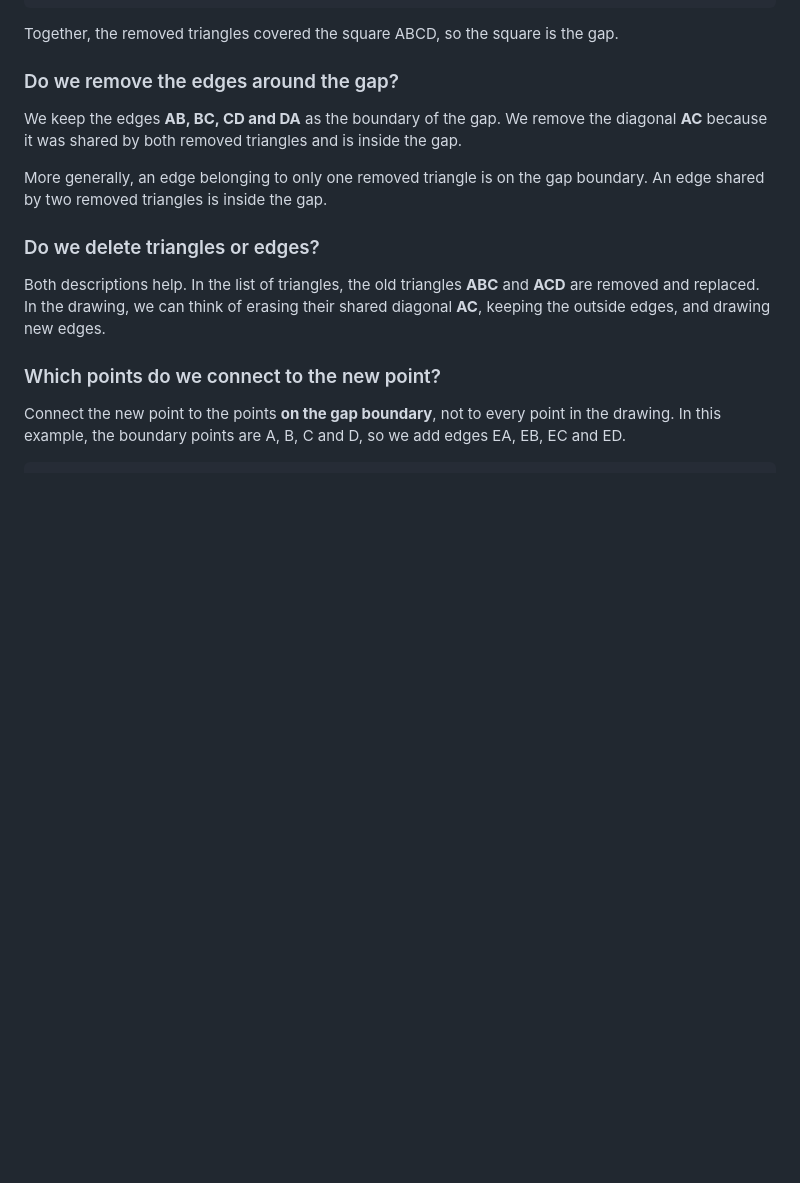
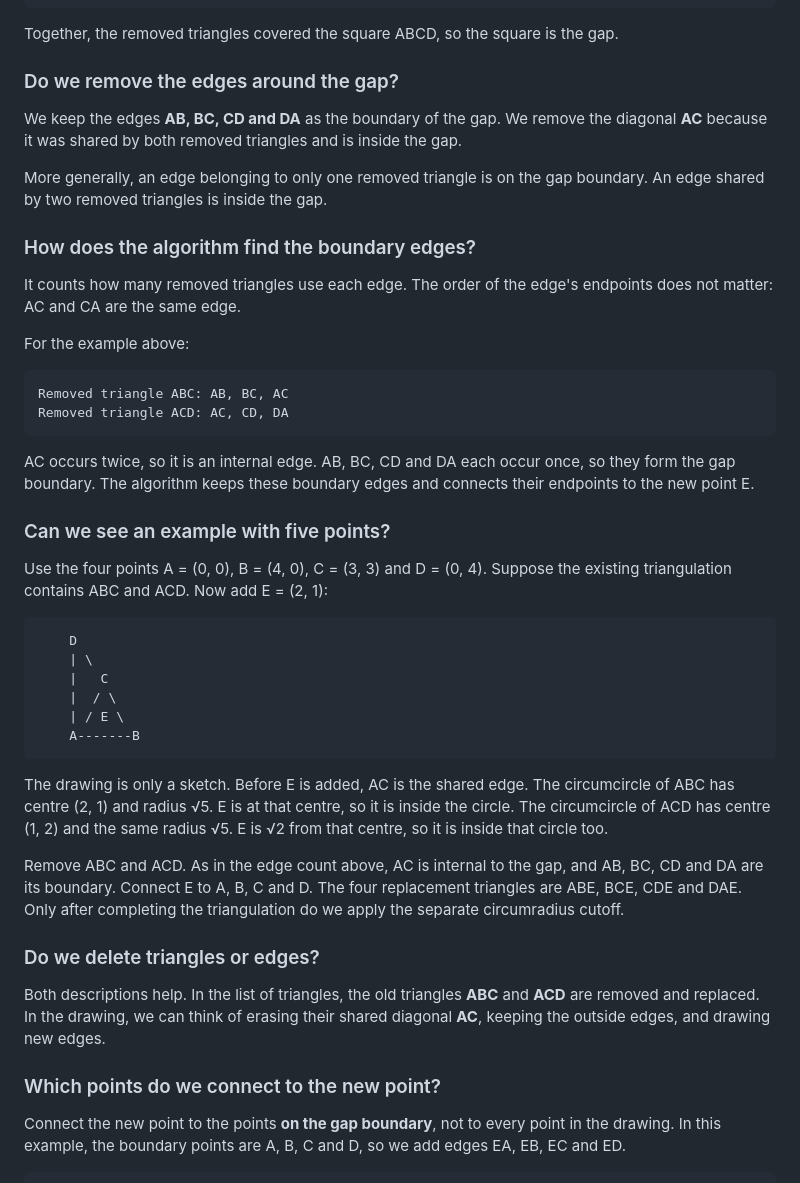
Before and after one commit to AndresNamm/blogg, a Markdown page: posts/dealunay.md, the part around one of its changes. Rendered like a GitHub page; blank space fills up the shorter version.

````diff
--- a/posts/dealunay.md
+++ b/posts/dealunay.md
@@ -128,6 +133,36 @@ We keep the edges **AB, BC, CD and DA** as the boundary of the gap. We remove th
 
 More generally, an edge belonging to only one removed triangle is on the gap boundary. An edge shared by two removed triangles is inside the gap.
 
+### How does the algorithm find the boundary edges?
+
+It counts how many removed triangles use each edge. The order of the edge's endpoints does not matter: AC and CA are the same edge.
+
+For the example above:
+
+```text
+Removed triangle ABC: AB, BC, AC
+Removed triangle ACD: AC, CD, DA
+```
+
+AC occurs twice, so it is an internal edge. AB, BC, CD and DA each occur once, so they form the gap boundary. The algorithm keeps these boundary edges and connects their endpoints to the new point E.
+
+### Can we see an example with five points?
+
+Use the four points A = (0, 0), B = (4, 0), C = (3, 3) and D = (0, 4). Suppose the existing triangulation contains ABC and ACD. Now add E = (2, 1):
+
+```text
+    D
+    | \
+    |   C
+    |  / \
+    | / E \
+    A-------B
+```
+
+The drawing is only a sketch. Before E is added, AC is the shared edge. The circumcircle of ABC has centre (2, 1) and radius √5. E is at that centre, so it is inside the circle. The circumcircle of ACD has centre (1, 2) and the same radius √5. E is √2 from that centre, so it is inside that circle too.
+
+Remove ABC and ACD. As in the edge count above, AC is internal to the gap, and AB, BC, CD and DA are its boundary. Connect E to A, B, C and D. The four replacement triangles are ABE, BCE, CDE and DAE. Only after completing the triangulation do we apply the separate circumradius cutoff.
+
 ### Do we delete triangles or edges?
 
 Both descriptions help. In the list of triangles, the old triangles **ABC** and **ACD** are removed and replaced. In the drawing, we can think of erasing their shared diagonal **AC**, keeping the outside edges, and drawing new edges.
````
Also changed, not shown: other parts of posts/dealunay.md (+18 -11 lines), posts/images/delaunay_log_alpha_shape.png (added).
